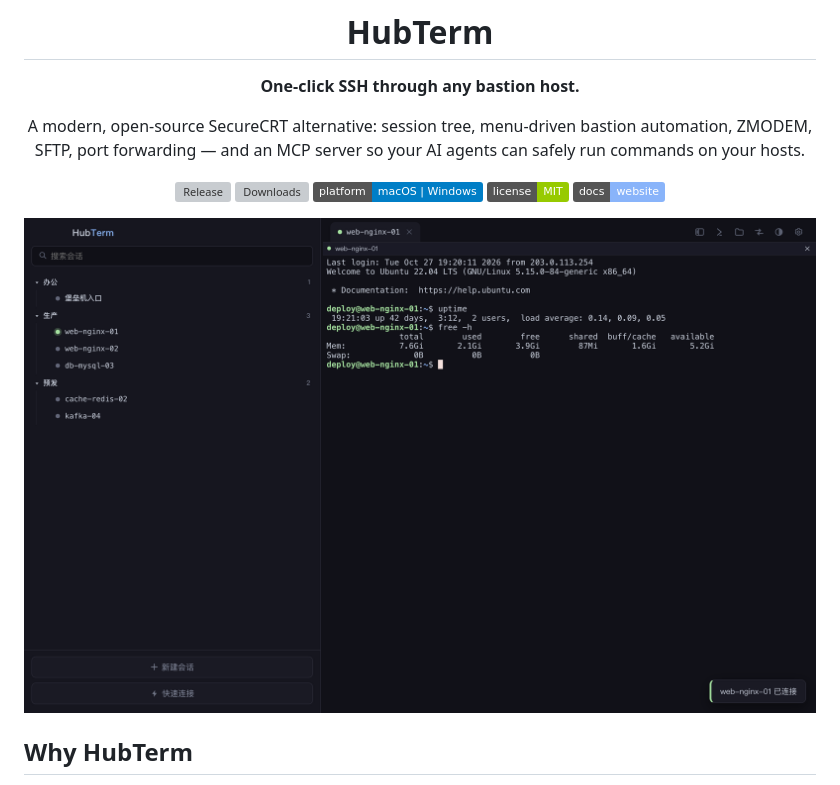
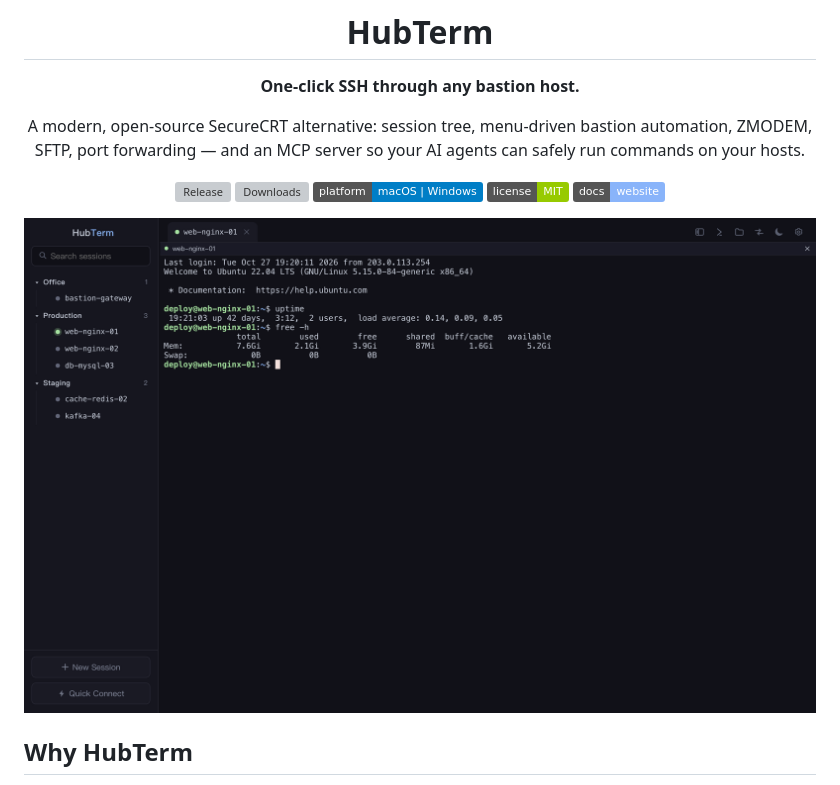
Before and after one commit to thislyc/hubterm, a Markdown page: README.md, the part around the change printed below. Rendered like a GitHub page; pictures changed too: assets/screenshot-main-en.png (added); badges without logos; grey boxes are pictures that could not be loaded.

```diff
--- a/README.md
+++ b/README.md
@@ -22,5 +22,5 @@ can safely run commands on your hosts.
 
-<img src="assets/screenshot-main.png" width="800" alt="HubTerm main window" />
+<img src="assets/screenshot-main-en.png" width="800" alt="HubTerm main window" />
 
 </div>
 
```
Also changed, not shown: other parts of README.md (+1 -1 lines), CHANGELOG.md (+4 -1 lines), README.zh-CN.md (+1 -1 lines), website/assets/screenshot-main-en.png (added), website/assets/screenshot-welcome-en.png (added), 5 other files.
